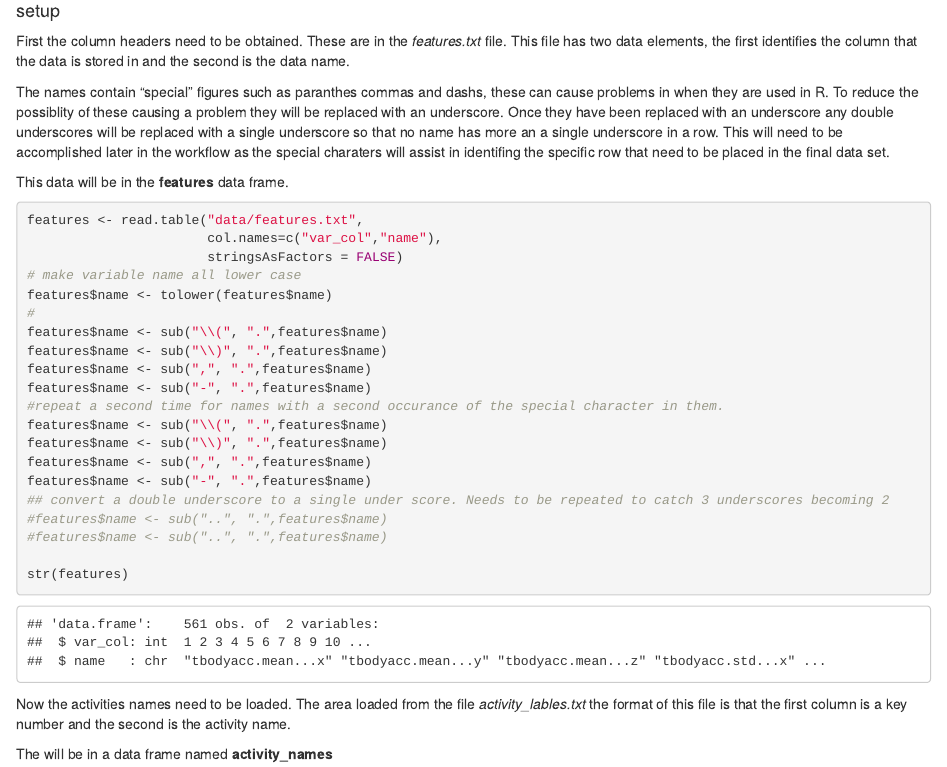
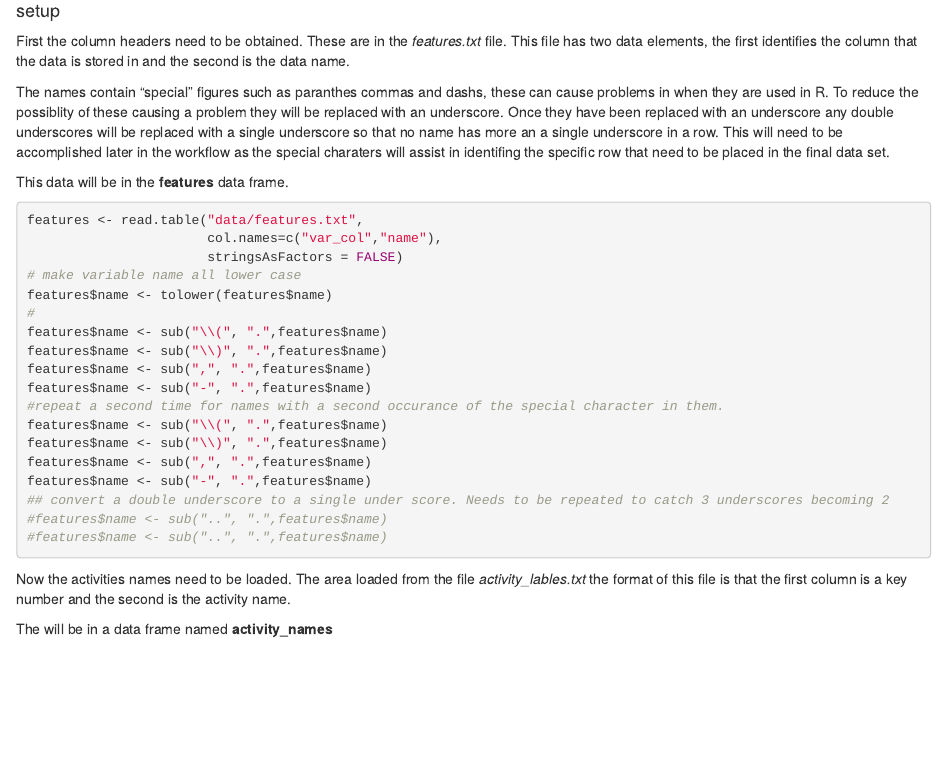
Before and after one commit to NickLauerman/Getting-and-cleaning-data-project, an R Markdown document (Import.Rmd): the page in a window 1100 px wide, from 310 px down. Rendered offline with R 4.5, knitr and Pandoc, with nearby package versions; some code elsewhere in the file could not run offline.

Commit message:
removed another str command and produced new import.md and import.html files.

````diff
--- a/Import.Rmd
+++ b/Import.Rmd
@@ -50,7 +50,6 @@ features$name <- sub("-", ".",features$name)
 #features$name <- sub("..", ".",features$name)
 #features$name <- sub("..", ".",features$name)
 
-str(features)
 ```
 Now the activities names need to be loaded. The area loaded from the file *activity_lables.txt*
 the format of this file is that the first column is a key number and the second is the
````
Also changed, not shown: Import.html, Import.md.
